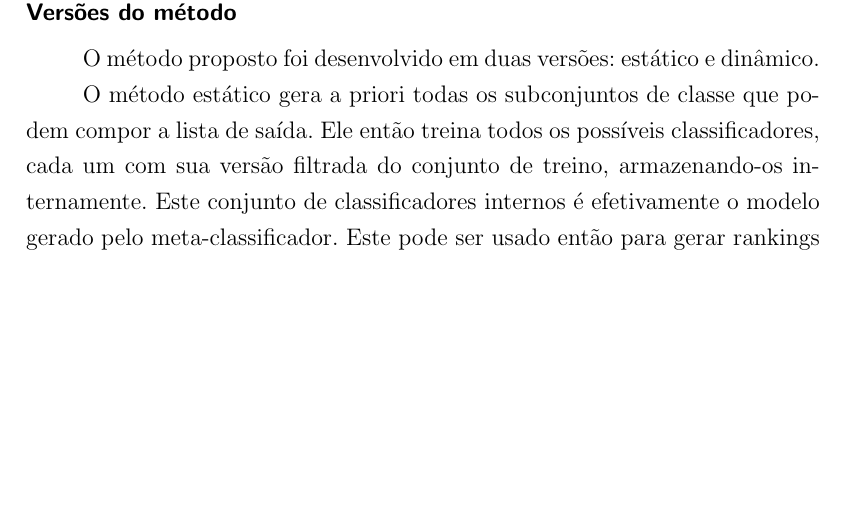
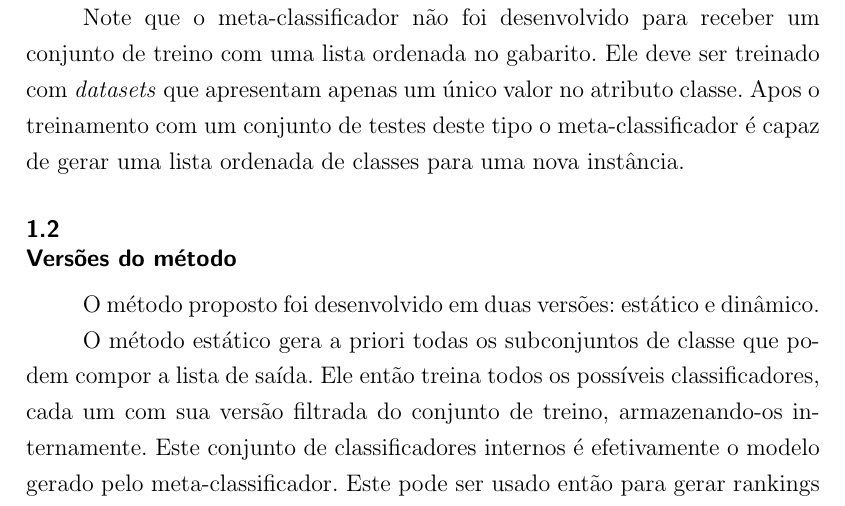
Before and after one commit to danielmarques/thesispuc, a LaTeX thesis (thesis.tex, which reads chapters/metodoproposto.tex): part of page 13 of 18, cut at the place of the change, the shorter picture padded with empty space. Compiled offline with pdfLaTeX.

Commit message:
Adds a paragraph to Metodo Proposto

```diff
--- a/chapters/metodoproposto.tex
+++ b/chapters/metodoproposto.tex
@@ -22,6 +22,11 @@ Seja \textit{T} o conjunto de treino do meta-classificador e \textit{v} o númer
   \caption{Filtragem do conjunto de treino e treinamento de um classificador.}
   \label{fig:metodoproposto02}
 \end{figure}
+
+
+Note que o meta-classificador não foi desenvolvido para receber um conjunto de treino com uma lista ordenada no gabarito.
+Ele deve ser treinado com \textit{datasets} que apresentam apenas um único valor no atributo classe.
+Apos o treinamento com um conjunto de testes deste tipo o meta-classificador é capaz de gerar uma lista ordenada de classes para uma nova instância.
 
 \section{Versões do método}
 
```
